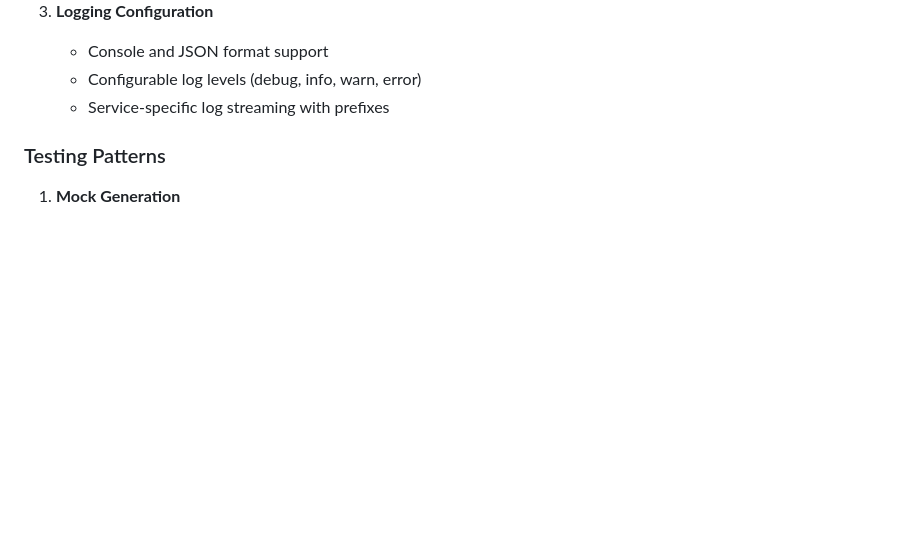
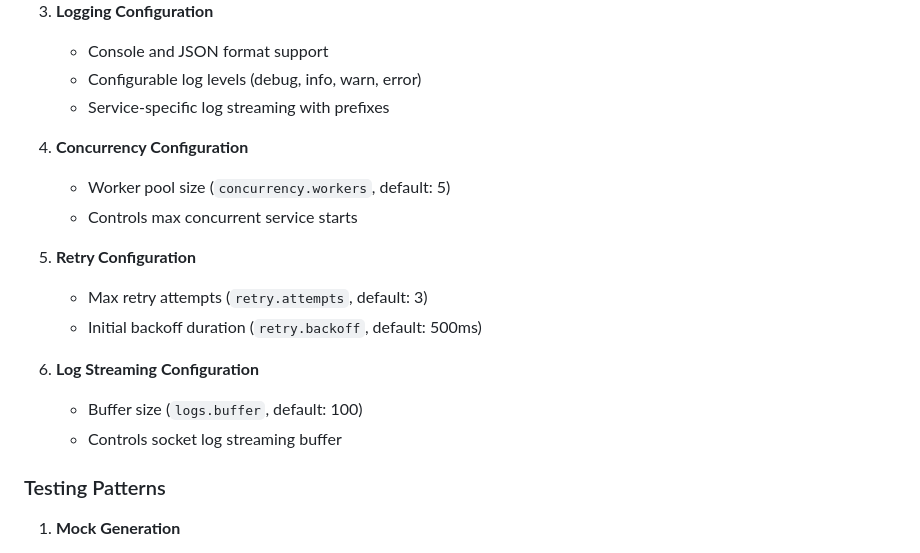
Before and after one commit to tab/fuku, a Markdown page: CLAUDE.md, the part around the change. Drawn GitHub-style; blank space fills up the shorter version.

```diff
--- a/CLAUDE.md
+++ b/CLAUDE.md
@@ -133,6 +133,18 @@
    - Console and JSON format support
    - Configurable log levels (debug, info, warn, error)
    - Service-specific log streaming with prefixes
+
+4. **Concurrency Configuration**
+   - Worker pool size (`concurrency.workers`, default: 5)
+   - Controls max concurrent service starts
+
+5. **Retry Configuration**
+   - Max retry attempts (`retry.attempts`, default: 3)
+   - Initial backoff duration (`retry.backoff`, default: 500ms)
+
+6. **Log Streaming Configuration**
+   - Buffer size (`logs.buffer`, default: 100)
+   - Controls socket log streaming buffer
 
 ### Testing Patterns
 
```
Also changed, not shown: README.md (+10 -0 lines).
